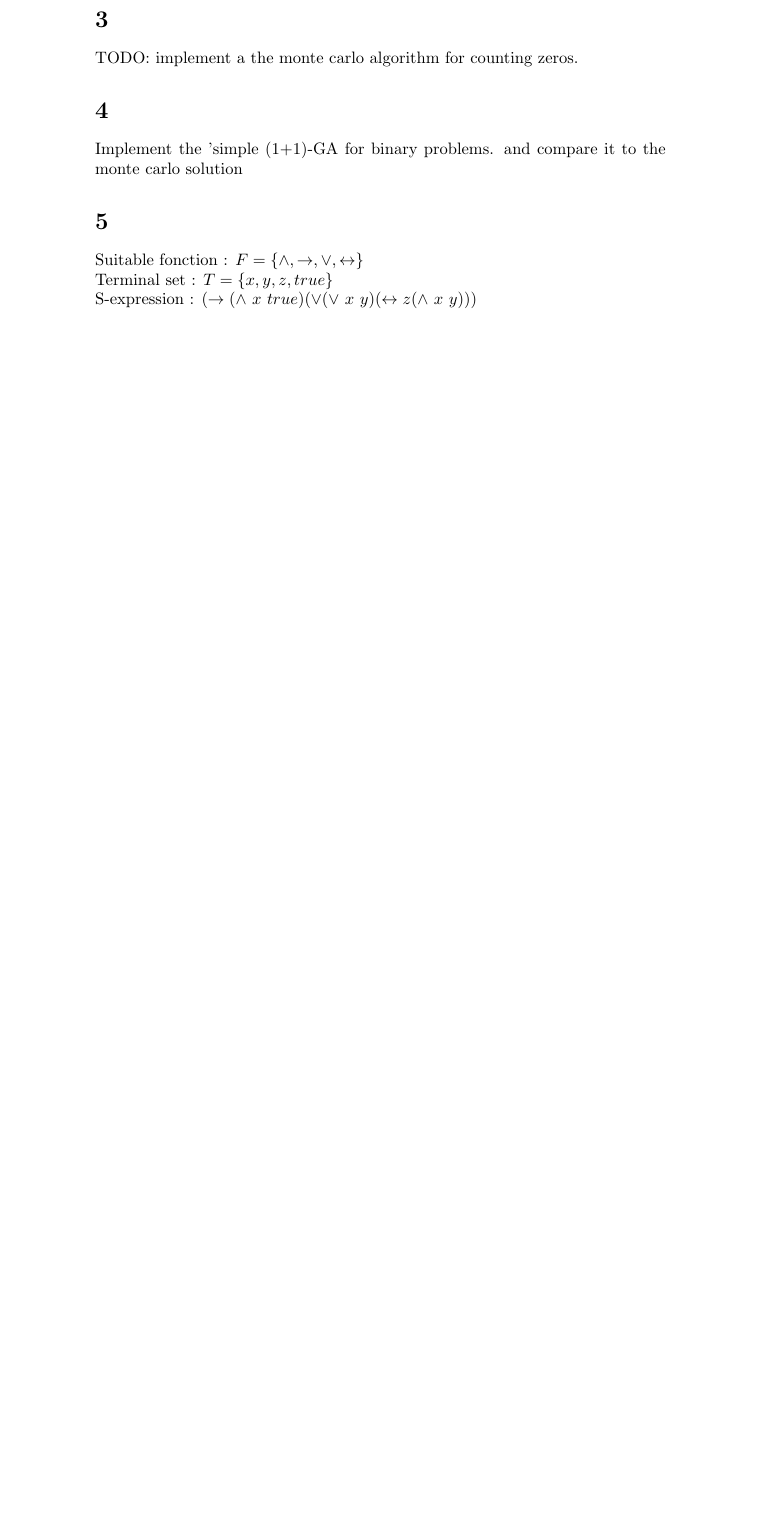
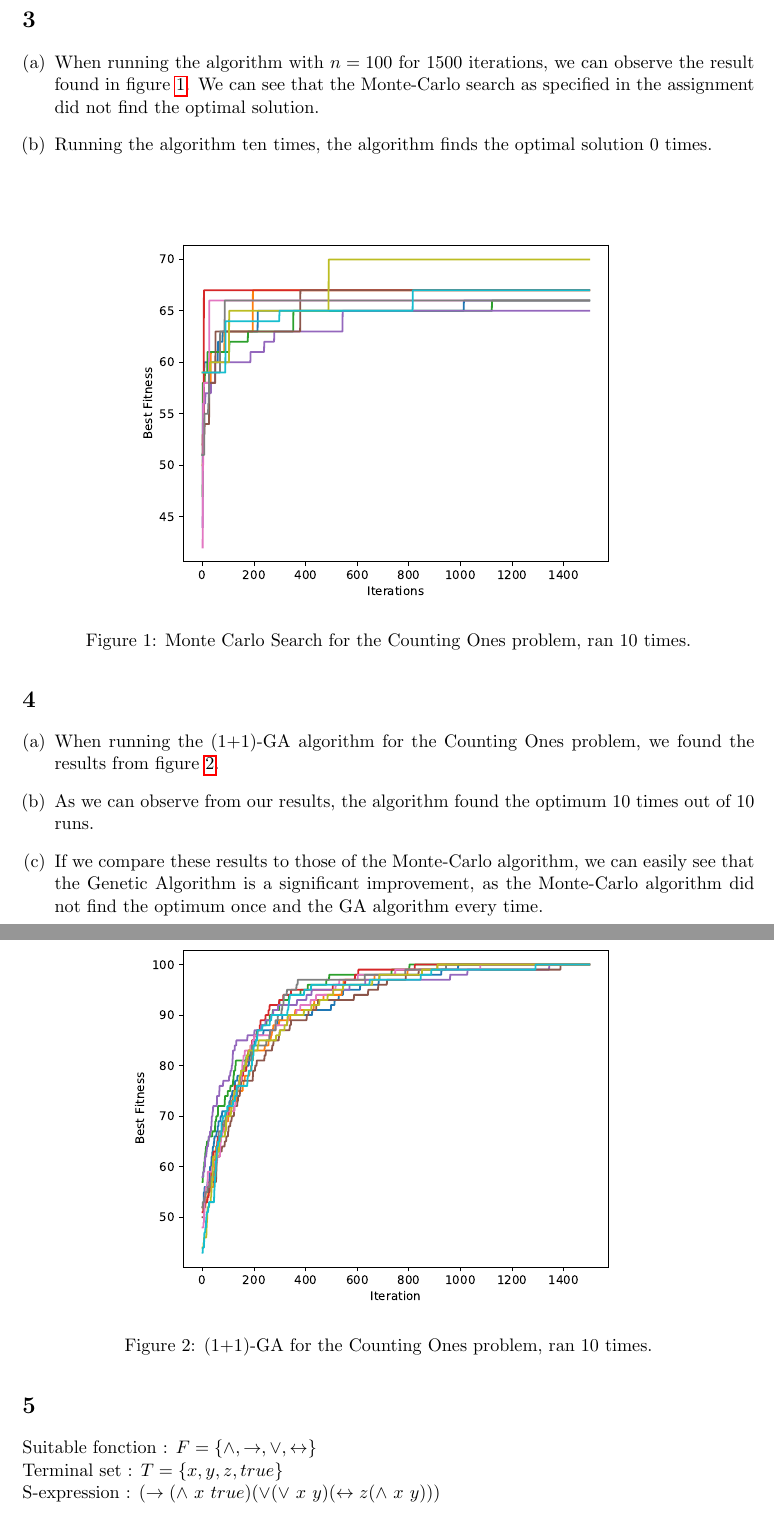
Before and after one commit to Joostb/NaturalComputing, a LaTeX problem sheet (assignment1/TeX/answers.tex): part of page 2 of 2 before the commit and two parts of pages 2 and 3 of 3 after it, the two joined at a grey line, cut so that both start at the same text, the shorter picture padded with empty space. Compiled offline with pdfLaTeX.

Commit message:
Completed Exercise 3 and 4

```diff
--- a/assignment1/answers.tex
+++ b/assignment1/TeX/answers.tex
@@ -54,15 +57,36 @@
 
 We can see that the second function yields a lower selection pressure. This is because the relative boost of 8 is much higher for the less fit individuals. It almost doubles the fitness of the $x=3$ individual, and only amounts to a $0.16$-th increase in fitness of the $x=7$ individual.
 
-\section*{3}
+\section{}
+\begin{enumerate}[(a)]
+\item When running the algorithm with $n=100$ for 1500 iterations, we can observe the result found in figure \ref{fig:mc}. We can see that the Monte-Carlo search as specified in the assignment did not find the optimal solution.
 
-TODO: implement a the monte carlo algorithm for counting zeros.
+\item Running the algorithm ten times, the algorithm finds the optimal solution 0 times.
 
-\section*{4}
+\end{enumerate}
 
-Implement the 'simple (1+1)-GA for binary problems. and compare it to the monte carlo solution
+\begin{figure}[H]
+\centering
+\includegraphics[width=0.75\textwidth]{images/monte_carlo.eps}
+\caption{Monte Carlo Search for the Counting Ones problem, ran 10 times.}
+\label{fig:mc}
+\end{figure}
 
-\section*{5}
+\section{}
+\begin{enumerate}[(a)]
+\item When running the (1+1)-GA algorithm for the Counting Ones problem, we found the results from figure \ref{fig:ga}.
+\item As we can observe from our results, the algorithm found the optimum 10 times out of 10 runs.
+\item If we compare these results to those of the Monte-Carlo algorithm, we can easily see that the Genetic Algorithm is a significant improvement, as the Monte-Carlo algorithm did not find the optimum once and the GA algorithm every time.
+\end{enumerate}
+
+\begin{figure}[H]
+\centering
+\includegraphics[width=0.75\textwidth]{images/ga.eps}
+\caption{(1+1)-GA for the Counting Ones problem, ran 10 times.}
+\label{fig:ga}
+\end{figure}
+
+\section{}
 Suitable fonction : $F = \{\wedge,\rightarrow, \vee,\leftrightarrow \}$
 \newline Terminal set : $T = \{x,y,z,true\}$
 \newline S-expression : $ (\rightarrow (\land\ x\ true)(\lor (\lor\ x\ y)(\leftrightarrow z(\land\ x\ y))) $
```
Also changed, not shown: assignment1/TeX/answers.pdf (added), assignment1/TeX/images/ga.eps (added), assignment1/TeX/images/monte_carlo.eps (added), assignment1/answers.pdf (deleted), assignment1/TeX/answers.tex (25 more changed lines), 5 other files.
